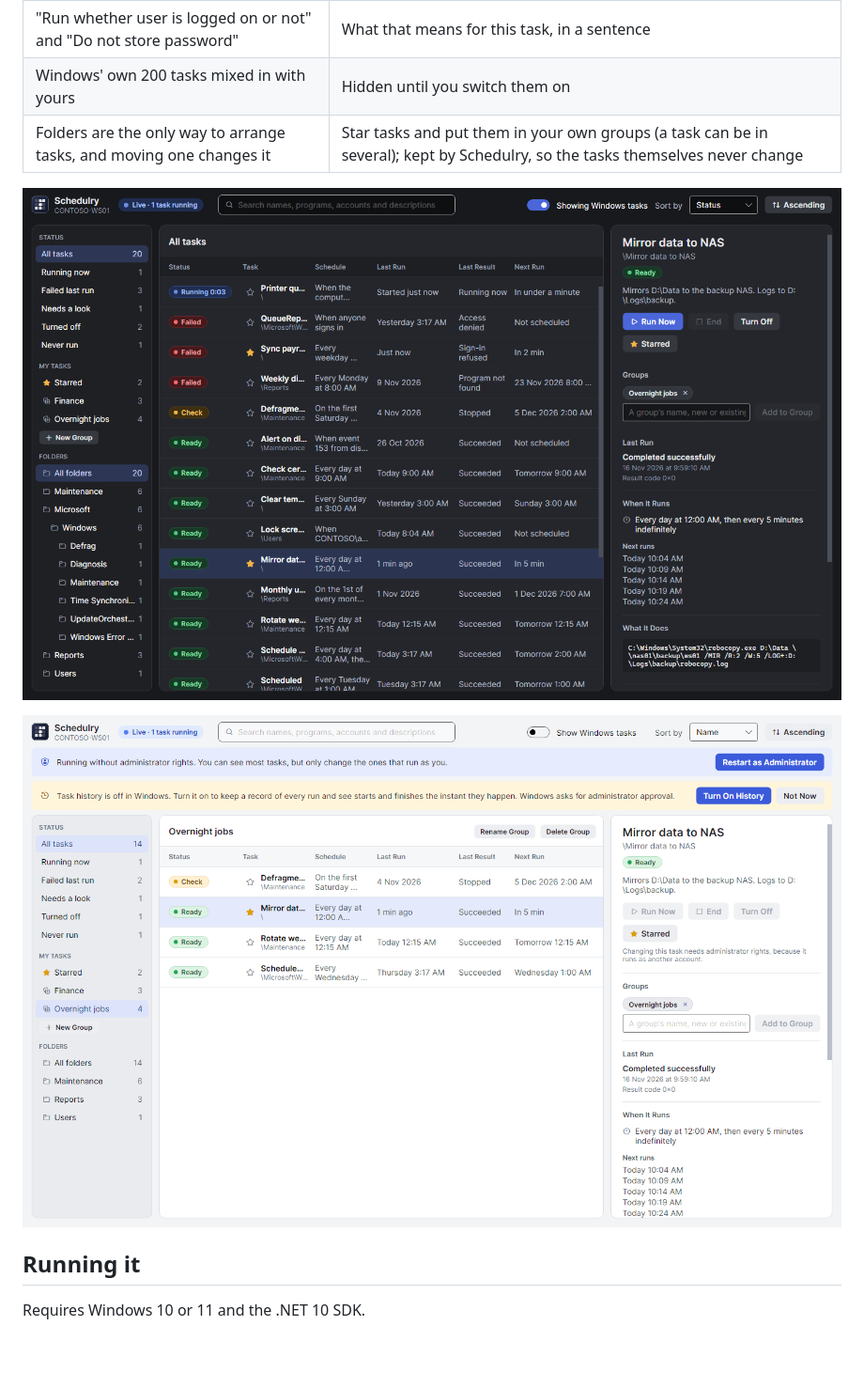
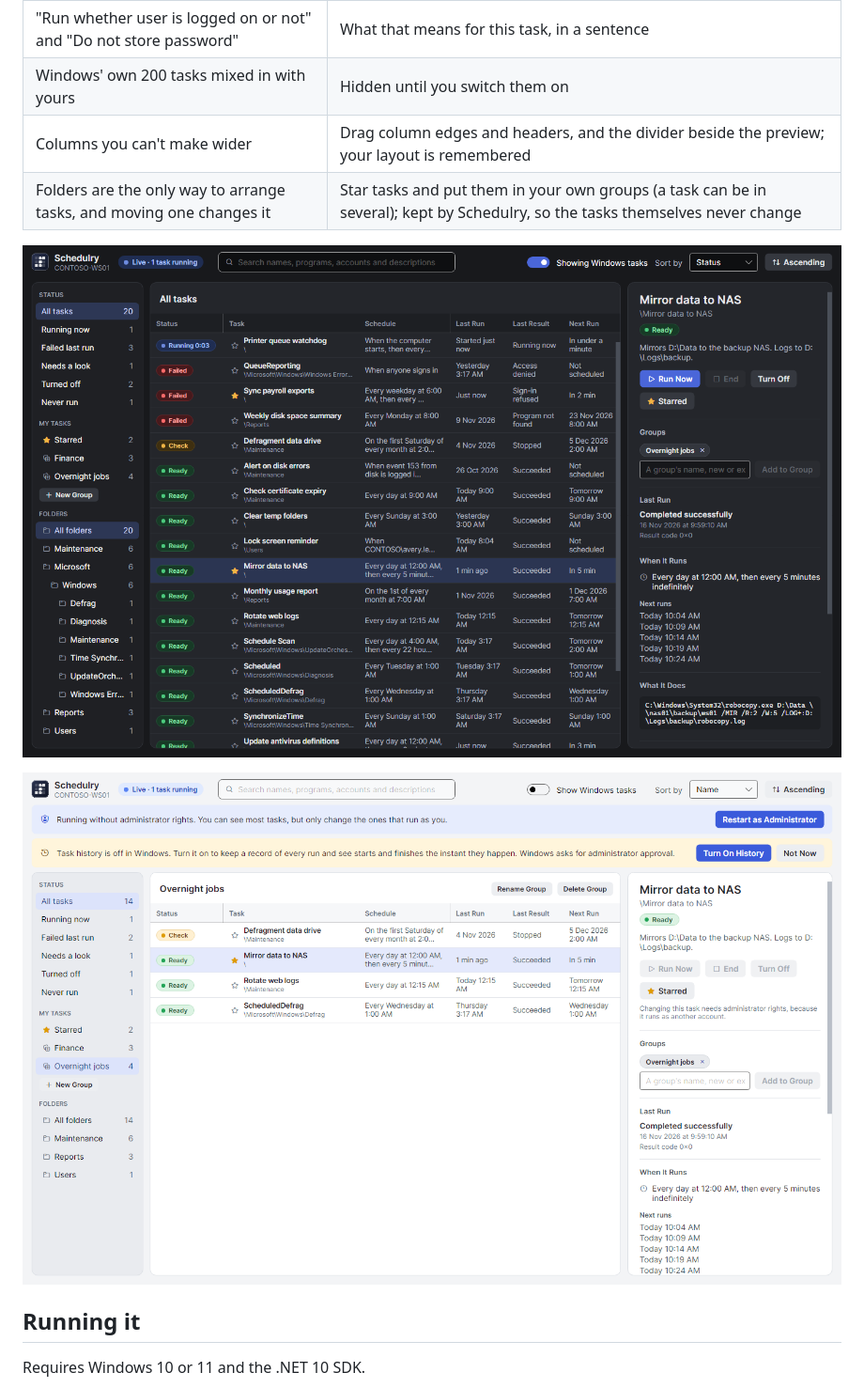
Before and after one commit to levinium/Schedulry, a Markdown page: README.md, the part around the change. Shown at 94% size. Drawn GitHub-style; pictures changed too: docs/screenshots/group-light.png, docs/screenshots/windows-tasks-dark.png; blank space fills up the shorter version.

```diff
--- a/README.md
+++ b/README.md
@@ -19,6 +19,7 @@ today. Editing, remote computers, notifications and installers are on the way.
 | One folder at a time | Search across every folder by name, program, account or description; filter by Running, Failed, Needs a look, Turned off, Never run |
 | "Run whether user is logged on or not" and "Do not store password" | What that means for this task, in a sentence |
 | Windows' own 200 tasks mixed in with yours | Hidden until you switch them on |
+| Columns you can't make wider | Drag column edges and headers, and the divider beside the preview; your layout is remembered |
 | Folders are the only way to arrange tasks, and moving one changes it | Star tasks and put them in your own groups (a task can be in several); kept by Schedulry, so the tasks themselves never change |
 
 ![Schedulry, dark theme, Windows' own tasks shown](docs/screenshots/windows-tasks-dark.png)
```
Also changed, not shown: docs/screenshots/main-dark.png, docs/screenshots/main-light.png, 9 other files.
